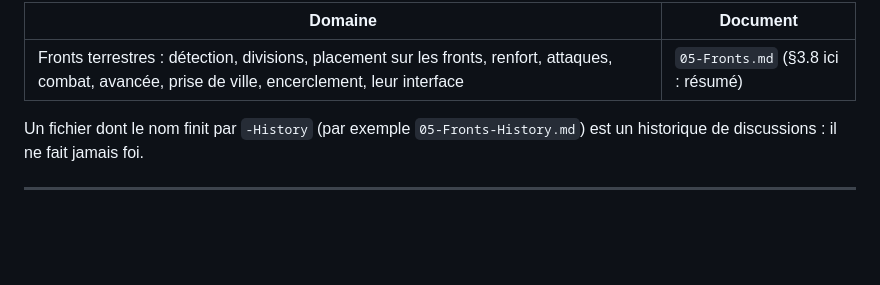
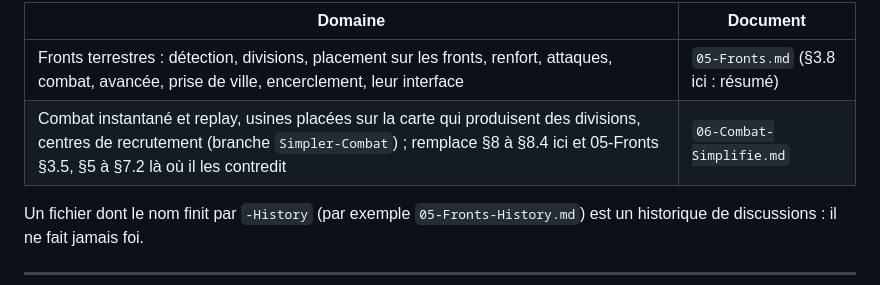
Before and after one commit to paul-le-poulpe/fronts_of_iron, a Markdown page: Docs/Design/00-Game.md, the part around the change. GitHub-like rendering; blank space fills up the shorter version.

Commit message:
Règles du combat simplifié et des usines d'unités (06-Combat-Simplifie)
Co-Authored-By: Claude Opus 5.5 <noreply@anthropic.com>

```diff
--- a/Docs/Design/00-Game.md
+++ b/Docs/Design/00-Game.md
@@ -14,6 +14,7 @@ garde qu'un résumé et y renvoie. Une règle n'est écrite qu'à un seul endroi
 | Domaine | Document |
 | --- | --- |
 | Fronts terrestres : détection, divisions, placement sur les fronts, renfort, attaques, combat, avancée, prise de ville, encerclement, leur interface | `05-Fronts.md` (§3.8 ici : résumé) |
+| Combat instantané et replay, usines placées sur la carte qui produisent des divisions, centres de recrutement (branche `Simpler-Combat`) ; remplace §8 à §8.4 ici et 05-Fronts §3.5, §5 à §7.2 là où il les contredit | `06-Combat-Simplifie.md` |
 
 Un fichier dont le nom finit par `-History` (par exemple `05-Fronts-History.md`)
 est un historique de discussions : il ne fait jamais foi.
```
Also changed, not shown: Docs/Design/05-Fronts.md (+2 -0 lines), Docs/Design/06-Combat-Simplifie.md (added, +149 -0 lines).
